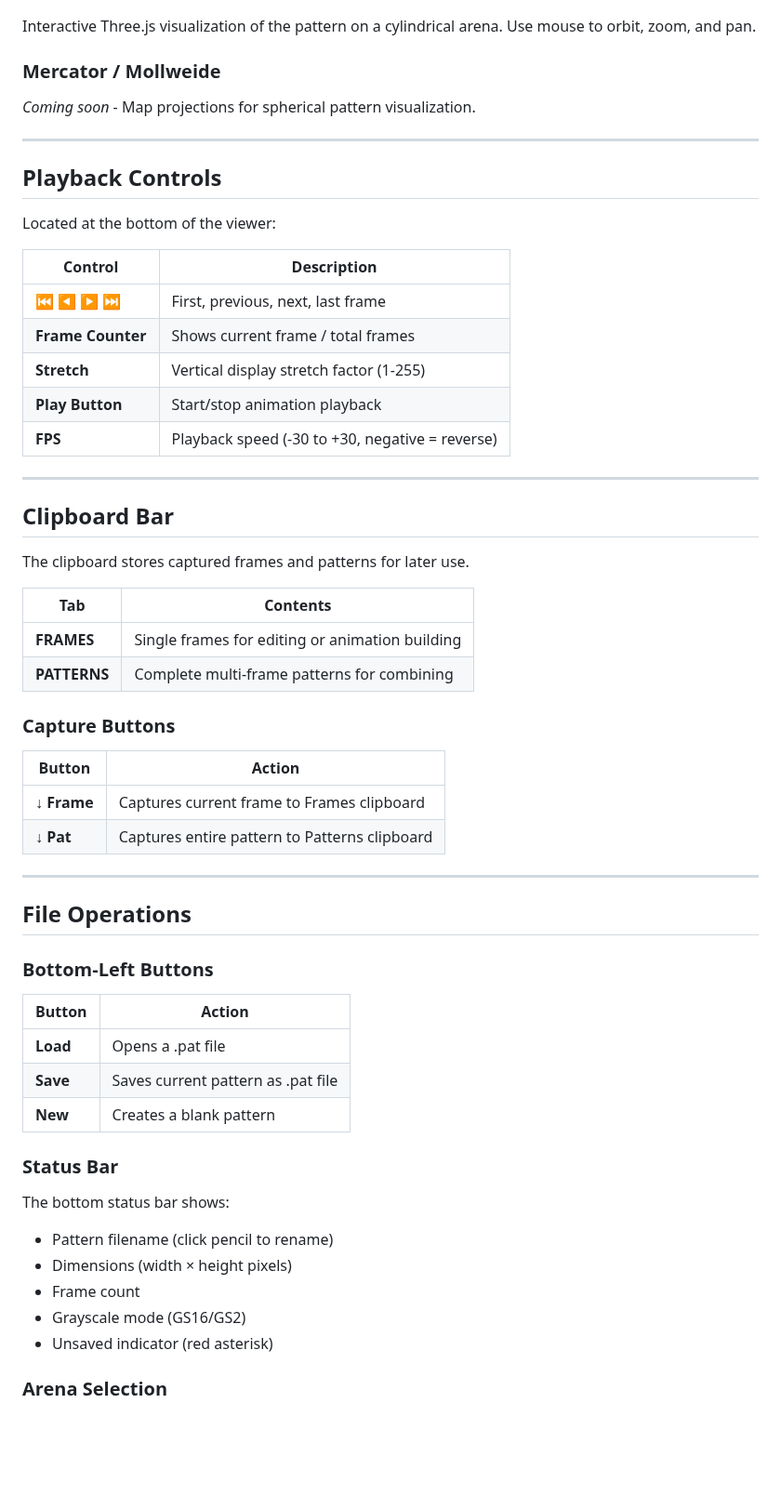
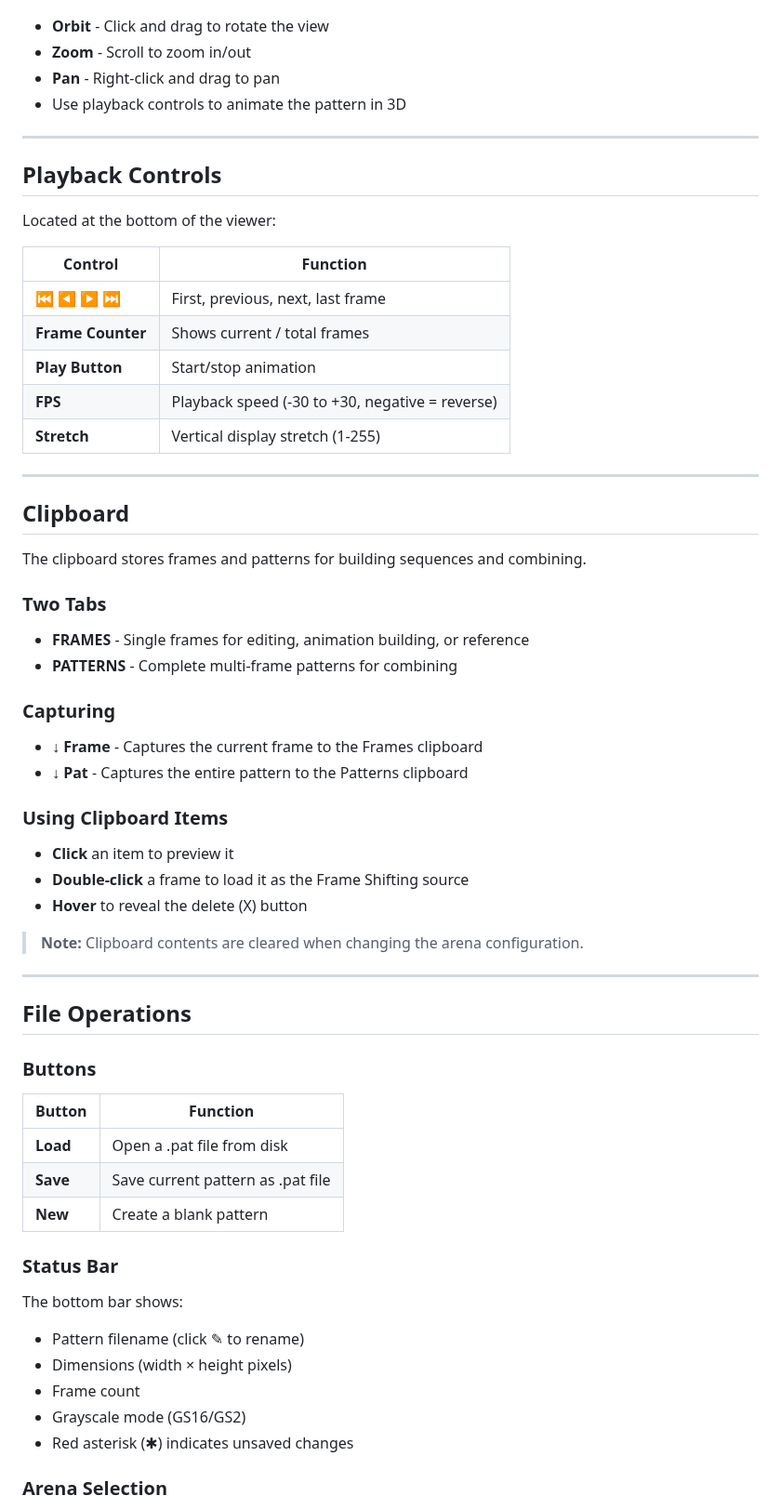
Before and after one commit to reiserlab/webDisplayTools, a Markdown page: PATTERN_EDITOR_QUICKSTART.md, the part around one of its changes. Shown at 93% size. Drawn GitHub-style; blank space fills up the shorter version.

```diff
--- a/PATTERN_EDITOR_QUICKSTART.md
+++ b/PATTERN_EDITOR_QUICKSTART.md
@@ -167,11 +176,10 @@ Click on pixels in the viewer to paint with the selected color.
 
 ![3D View](docs/images/pe-3d-view.png)
 
-Interactive Three.js visualization of the pattern on a cylindrical arena. Use mouse to orbit, zoom, and pan.
-
-### Mercator / Mollweide
-
-*Coming soon* - Map projections for spherical pattern visualization.
+- **Orbit** - Click and drag to rotate the view
+- **Zoom** - Scroll to zoom in/out
+- **Pan** - Right-click and drag to pan
+- Use playback controls to animate the pattern in 3D
 
 ---
 
@@ -179,51 +187,52 @@ Interactive Three.js visualization of the pattern on a cylindrical arena. Use mo
 
 Located at the bottom of the viewer:
 
-| Control | Description |
-|---------|-------------|
+| Control | Function |
+|---------|----------|
 | **⏮ ◀ ▶ ⏭** | First, previous, next, last frame |
-| **Frame Counter** | Shows current frame / total frames |
-| **Stretch** | Vertical display stretch factor (1-255) |
-| **Play Button** | Start/stop animation playback |
+| **Frame Counter** | Shows current / total frames |
+| **Play Button** | Start/stop animation |
 | **FPS** | Playback speed (-30 to +30, negative = reverse) |
+| **Stretch** | Vertical display stretch (1-255) |
 
 ---
 
-## Clipboard Bar
+## Clipboard
 
-The clipboard stores captured frames and patterns for later use.
+The clipboard stores frames and patterns for building sequences and combining.
 
-| Tab | Contents |
-|-----|----------|
-| **FRAMES** | Single frames for editing or animation building |
-| **PATTERNS** | Complete multi-frame patterns for combining |
+### Two Tabs
+- **FRAMES** - Single frames for editing, animation building, or reference
+- **PATTERNS** - Complete multi-frame patterns for combining
 
-### Capture Buttons
+### Capturing
+- **↓ Frame** - Captures the current frame to the Frames clipboard
+- **↓ Pat** - Captures the entire pattern to the Patterns clipboard
 
-| Button | Action |
-|--------|--------|
-| **↓ Frame** | Captures current frame to Frames clipboard |
-| **↓ Pat** | Captures entire pattern to Patterns clipboard |
+### Using Clipboard Items
+- **Click** an item to preview it
+- **Double-click** a frame to load it as the Frame Shifting source
+- **Hover** to reveal the delete (X) button
+
+> **Note:** Clipboard contents are cleared when changing the arena configuration.
 
 ---
 
 ## File Operations
 
-### Bottom-Left Buttons
-
-| Button | Action |
-|--------|--------|
-| **Load** | Opens a .pat file |
-| **Save** | Saves current pattern as .pat file |
-| **New** | Creates a blank pattern |
+### Buttons
+| Button | Function |
+|--------|----------|
+| **Load** | Open a .pat file from disk |
+| **Save** | Save current pattern as .pat file |
+| **New** | Create a blank pattern |
 
 ### Status Bar
-
-The bottom status bar shows:
-- Pattern filename (click pencil to rename)
+The bottom bar shows:
+- Pattern filename (click ✎ to rename)
 - Dimensions (width × height pixels)
 - Frame count
 - Grayscale mode (GS16/GS2)
-- Unsaved indicator (red asterisk)
+- Red asterisk (✱) indicates unsaved changes
 
 ### Arena Selection
```
Also changed, not shown: other parts of PATTERN_EDITOR_QUICKSTART.md (+101 -140 lines), docs/images/pe-overview.png.
